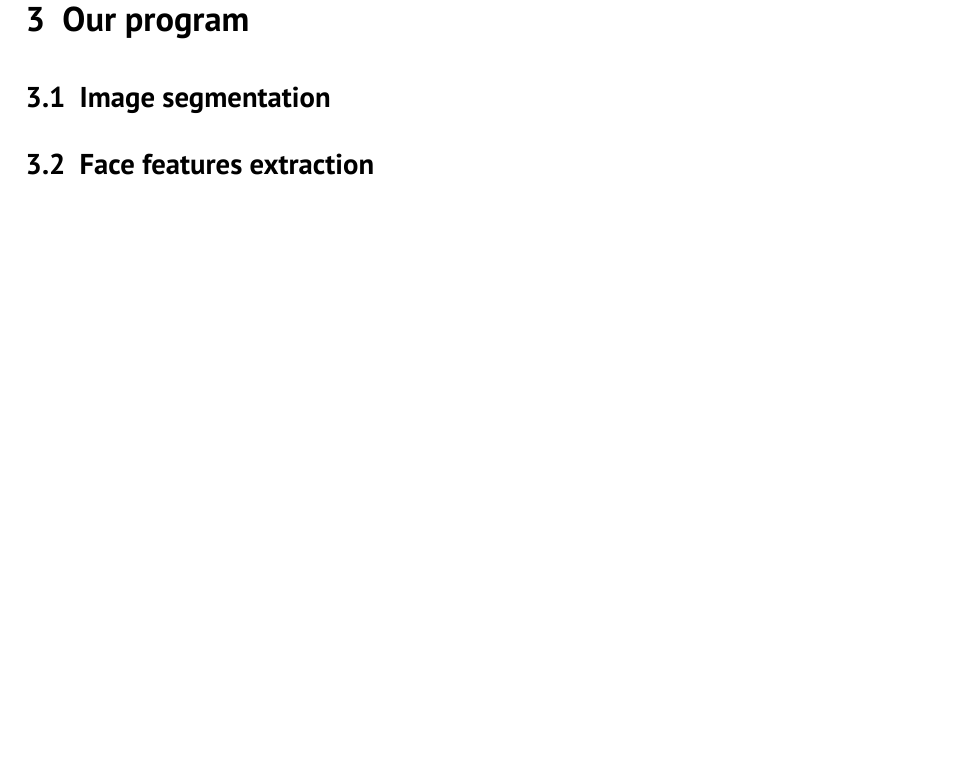
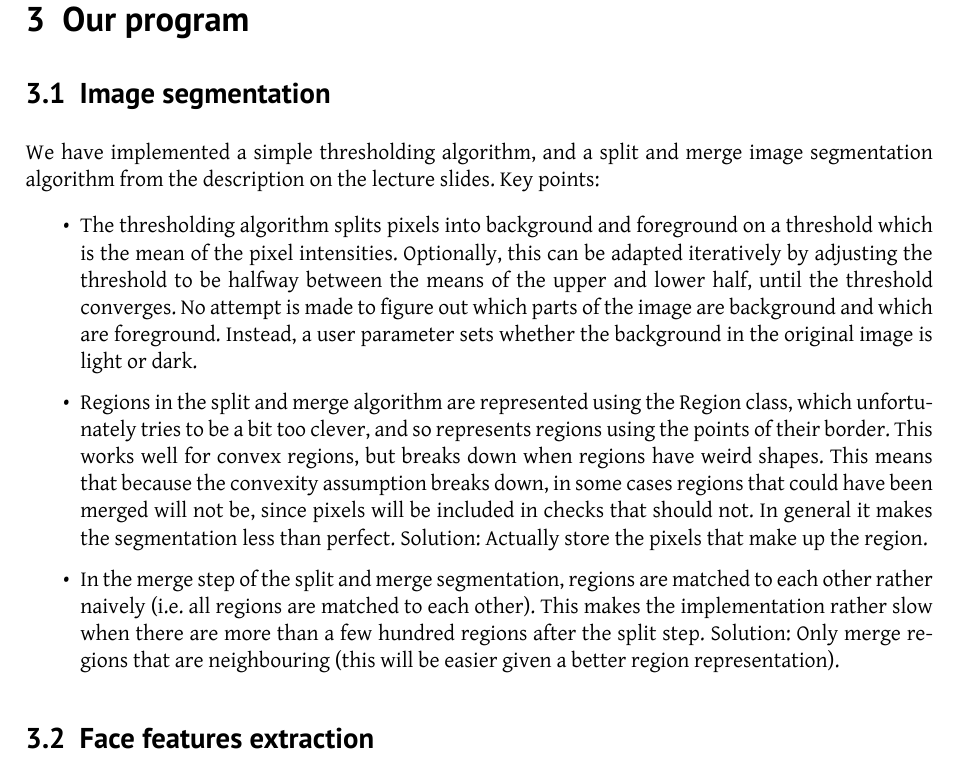
Before and after one commit to tohojo/image-processing, a LaTeX document (report/image-processing.tex, which reads report/segmentation.tex): part of page 5 of 8, cut so that both start at the same text, the shorter picture padded with empty space. Compiled offline with XeLaTeX.

Commit message:
Add notes on segmentation algorithms.

```diff
--- a/report/segmentation.tex
+++ b/report/segmentation.tex
@@ -1,3 +1,33 @@
 % vim:ft=tex
 % rubber: module xelatex
 \subsection{Image segmentation}
+We have implemented a simple thresholding algorithm, and a split and
+merge image segmentation algorithm from the description on the lecture
+slides. Key points:
+
+\begin{itemize}
+
+\item The thresholding algorithm splits pixels into background and
+  foreground on a threshold which is the mean of the pixel
+  intensities. Optionally, this can be adapted iteratively by
+  adjusting the threshold to be halfway between the means of the upper
+  and lower half, until the threshold converges. No attempt is made to
+  figure out which parts of the image are background and which are
+  foreground. Instead, a user parameter sets whether the background in
+  the original image is light or dark.
+\item Regions in the split and merge algorithm are represented using
+  the Region class, which unfortunately tries to be a bit too clever,
+  and so represents regions using the points of their border. This
+  works well for convex regions, but breaks down when regions have
+  weird shapes. This means that because the convexity assumption
+  breaks down, in some cases regions that could have been merged will
+  not be, since pixels will be included in checks that should not. In
+  general it makes the segmentation less than perfect. Solution:
+  Actually store the pixels that make up the region.
+\item In the merge step of the split and merge segmentation, regions
+  are matched to each other rather naively (i.e. all regions are
+  matched to each other). This makes the implementation rather slow
+  when there are more than a few hundred regions after the split step.
+  Solution: Only merge regions that are neighbouring (this will be
+  easier given a better region representation).
+\end{itemize}
```
